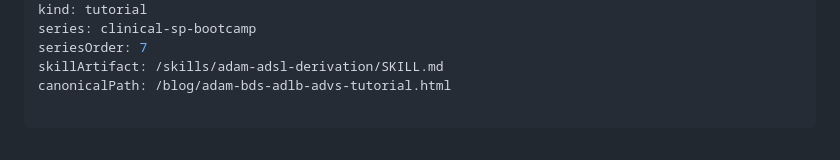
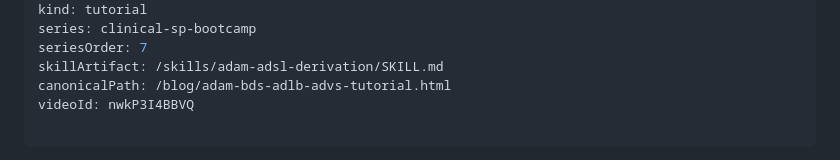
Before and after one commit to yanmingyu92/portfolio, a Markdown page: content/posts/adam-bds-adlb-advs-tutorial.md, the part around the change. Rendered like a GitHub page.

Commit message:
feat(video): embed companion video for adam-bds-adlb-advs-tutorial
YouTube nwkP3I4BBVQ; via release-video.mjs (build + upload + write-back + QC).

```diff
--- a/content/posts/adam-bds-adlb-advs-tutorial.md
+++ b/content/posts/adam-bds-adlb-advs-tutorial.md
@@ -8,6 +8,7 @@ series: clinical-sp-bootcamp
 seriesOrder: 7
 skillArtifact: /skills/adam-adsl-derivation/SKILL.md
 canonicalPath: /blog/adam-bds-adlb-advs-tutorial.html
+videoId: nwkP3I4BBVQ
 
 ---
 
```
